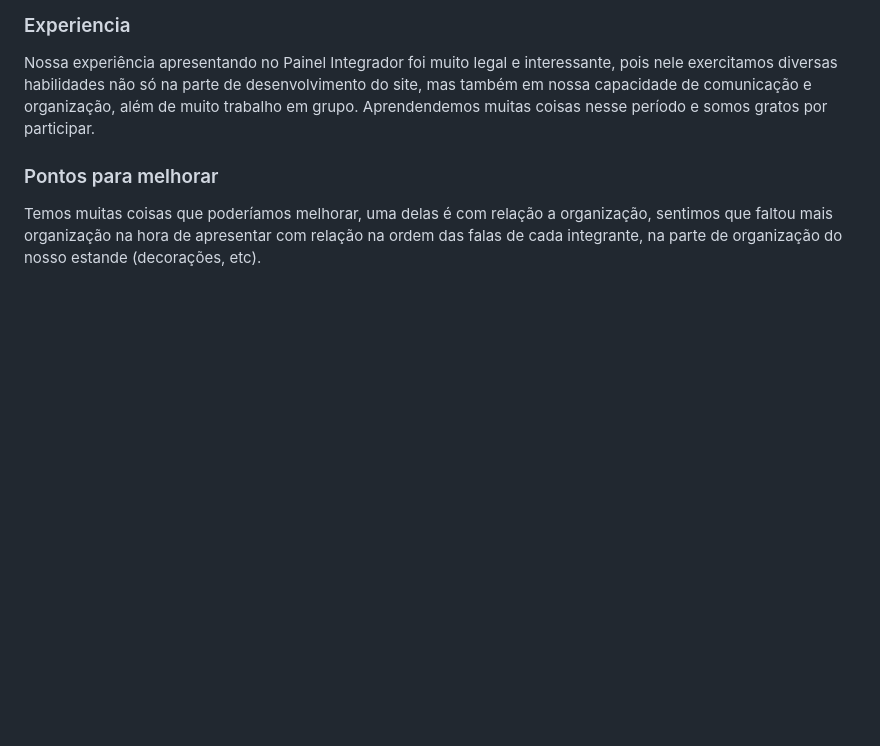
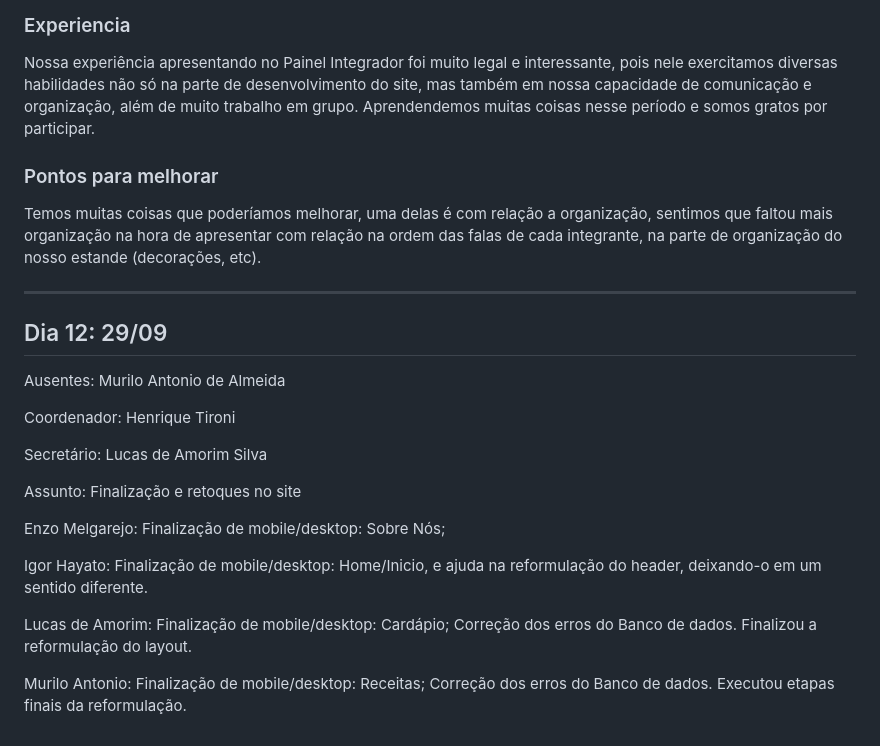
Before and after one commit to laredofe08/Be_healthier, a Markdown page: README.md, the part around the change. Rendered like a GitHub page; blank space fills up the shorter version.

Commit message:
Update README with project meeting notes and details

```diff
--- a/README.md
+++ b/README.md
@@ -298,3 +298,22 @@ Alunos: Enzo Melgarelo, Felipe Laredo, Henrique Tironi,Igor Hayato, Lucas de Amo
 Nossa experiência apresentando no Painel Integrador foi muito legal e interessante, pois nele exercitamos diversas habilidades não só na parte de desenvolvimento do site, mas também em nossa capacidade de comunicação e organização, além de muito trabalho em grupo. Aprendendemos muitas coisas nesse período e somos gratos por participar.
 ### Pontos para melhorar
 Temos muitas coisas que poderíamos melhorar, uma delas é com relação a organização, sentimos que faltou mais organização na hora de apresentar com relação na ordem das falas de cada integrante, na parte de organização do nosso estande (decorações, etc).
+
+-----------------------------------------
+
+## Dia 12: 29/09
+Ausentes: Murilo Antonio de Almeida
+
+Coordenador: Henrique Tironi
+
+Secretário: Lucas de Amorim Silva
+
+Assunto: Finalização e retoques no site
+
+Enzo Melgarejo: Finalização de mobile/desktop: Sobre Nós;
+
+Igor Hayato: Finalização de mobile/desktop: Home/Inicio, e ajuda na reformulação do header, deixando-o em um sentido diferente.
+
+Lucas de Amorim: Finalização de mobile/desktop: Cardápio; Correção dos erros do Banco de dados. Finalizou a reformulação do layout.
+
+Murilo Antonio: Finalização de mobile/desktop: Receitas; Correção dos erros do Banco de dados. Executou etapas finais da reformulação.
```
